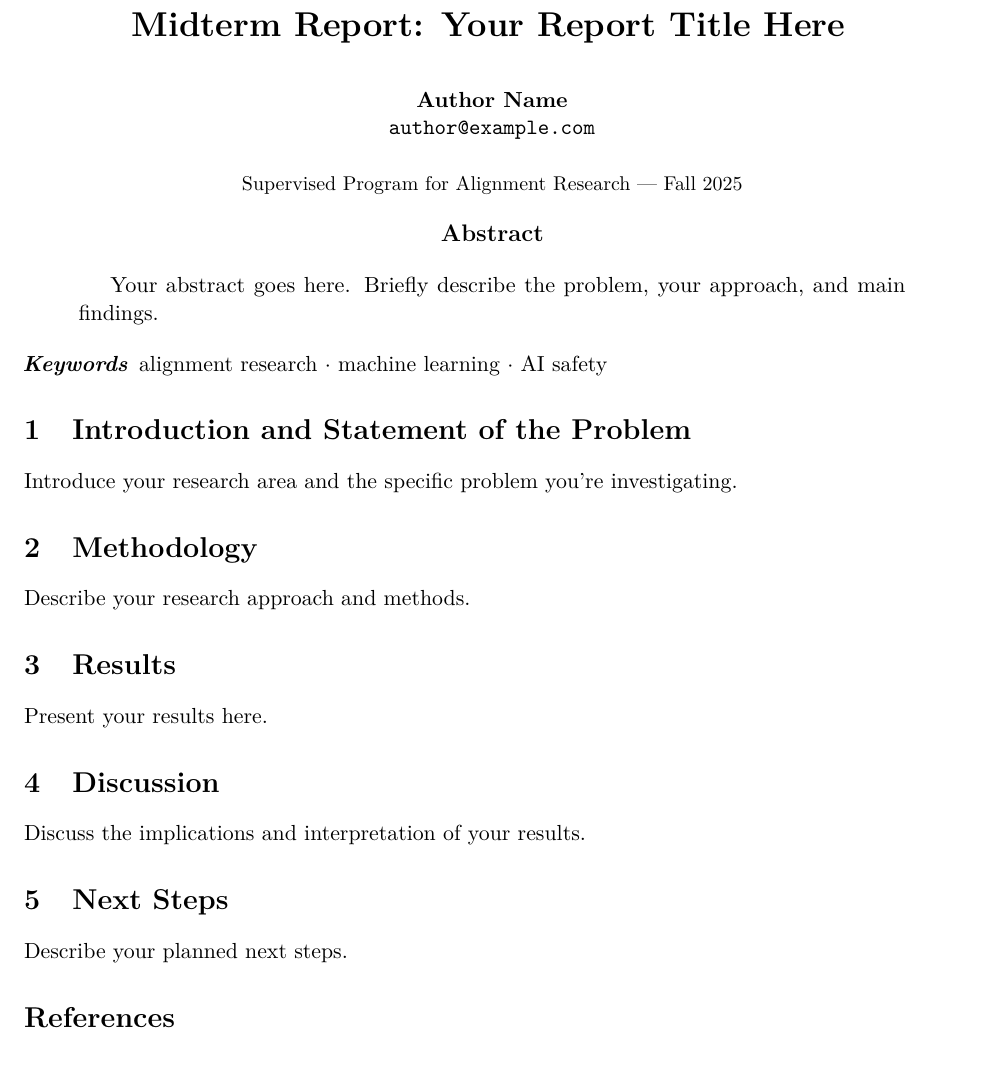
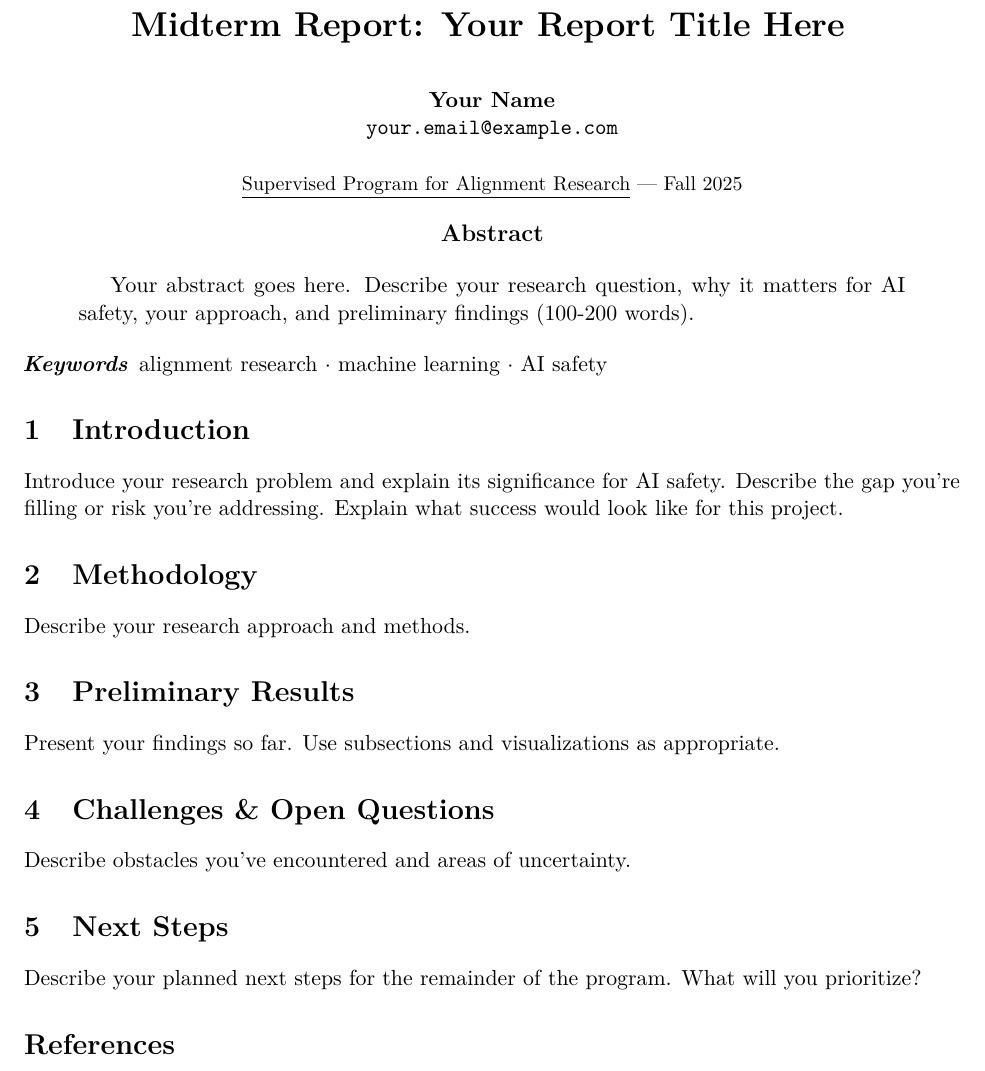
Before and after one commit to the-kairos-project/spar-report-template, a LaTeX document (report.tex, which reads sparreport.cls): part of the page, cut so that both start at the same text. Compiled offline with pdfLaTeX.

Commit message:
fix: new guidance

```diff
--- a/report.tex
+++ b/report.tex
@@ -17,16 +19,16 @@
 \title{Your Report Title Here}
 
 \author{
-  \textbf{Author Name}\\
-  \texttt{author@example.com}
-  % Optional: Add institution/affiliation (mostly useful if/when you plan to turn this into a paper):
+  \textbf{Your Name}\\
+  \texttt{your.email@example.com}
+  % Optional: Add institution/affiliation (recommended for arXiv mode):
   % \\
   % Your Institution
-  % Add more authors (displayed horizontally) with \and:
+  % Add more authors (including mentors) with \and:
   % \and
-  % \textbf{Second Author}\\
-  % \texttt{second@example.com}\\
-  % Second Institution
+  % \textbf{Mentor Name}\\
+  % \texttt{mentor@example.org}\\
+  % Mentor Institution
 }
 
 \sparround{Fall 2025}
@@ -41,34 +43,50 @@
 % ============================================================================
 % ABSTRACT (100-200 words)
 % ============================================================================
+% Provide an overview of your research question and why it matters for
+% addressing risks from advanced AI. Describe your methodological approach
+% and any preliminary findings. If working on technical safety or security,
+% mention the specific threat model, vector, or vulnerability. Keep this
+% accessible to readers outside your subfield. No footnotes or citations.
 \begin{abstract}
-% TODO: Write 100-200 word abstract summarizing your research question,
-% methodology, and key findings/preliminary results.
-Your abstract goes here. Briefly describe the problem, your approach, and main findings.
+Your abstract goes here. Describe your research question, why it matters for AI safety, your approach, and preliminary findings (100-200 words).
 \end{abstract}
 
 % Keywords (optional but recommended, especially for arXiv submission)
 \keywords{alignment research \and machine learning \and AI safety}
 
 % ============================================================================
-% INTRODUCTION AND STATEMENT OF THE PROBLEM (100-350 words)
+% INTRODUCTION (100-350 words)
 % ============================================================================
-\section{Introduction and Statement of the Problem}
-% TODO: Introduce the research area and clearly state the specific problem
-% you're addressing. Provide context and motivation. (100-350 words)
+% Describe the specific problem or question you're investigating and explain
+% why it matters. Make clear what gap in existing work you're trying to fill
+% or what risk you're addressing. Situate your project relative to existing
+% approaches or prior work. Articulate what success would look like for your
+% project—what would you need to demonstrate or discover for this research
+% to be valuable?
+\section{Introduction}
 
-Introduce your research area and the specific problem you're investigating.
+Introduce your research problem and explain its significance for AI safety. Describe the gap you're filling or risk you're addressing. Explain what success would look like for this project.
 
 % ============================================================================
 % METHODOLOGY (200-500 words)
 % ============================================================================
+% Describe your research approach clearly enough that someone could understand
+% what you're doing and roughly replicate it. For empirical work, include your
+% experimental setup, systems or datasets, and evaluation metrics. For
+% theoretical work, outline your framework, key assumptions, and approach to
+% arguments or proofs. For policy research, describe your research design,
+% data sources, and analytical approach.
 \section{Methodology}
-% TODO: Describe your research methods, experimental setup, datasets,
-% algorithms, or analytical approaches. (200-500 words)
 
 Describe your research approach and methods.
 
-% Example figure reference
+% Example subsections (optional):
+% \subsection{Experimental Setup}
+% \subsection{Dataset and Evaluation}
+% \subsection{Analysis Framework}
+
+% Example figure
 % \begin{figure}[htbp]
 %   \centering
 %   \includegraphics[width=0.7\textwidth]{figures/example-figure.pdf}
@@ -92,46 +110,49 @@ Describe your research approach and methods.
 % \end{table}
 
 % ============================================================================
-% RESULTS (200-400 words)
+% PRELIMINARY RESULTS (200-500 words)
 % ============================================================================
-\section{Results}
-% TODO: Present your findings with figures, tables, and analysis.
-% For midterm reports, preliminary/partial results are expected.
-% For final/arxiv reports, present complete results. (200-400 words)
+% Present what you've found so far. For empirical work, focus on quantitative
+% findings with visualizations. For theoretical work, focus on key insights or
+% partial results. For policy research, present initial findings from your
+% analysis. Use subheadings if helpful. It's normal for midterm results to be
+% incomplete.
+\section{Preliminary Results}
 
-Present your results here.
+Present your findings so far. Use subsections and visualizations as appropriate.
 
 % ============================================================================
-% DISCUSSION (200-500 words)
+% CHALLENGES & OPEN QUESTIONS (100-300 words, optional but encouraged)
 % ============================================================================
-\section{Discussion}
-% TODO: Interpret your results, discuss implications, limitations,
-% and connections to broader research questions. (200-500 words)
+% Be honest about obstacles you've encountered: technical difficulties, resource
+% constraints, or conceptual challenges. Note any areas where you're still
+% figuring things out or where the path forward is uncertain.
+\section{Challenges \& Open Questions}
 
-Discuss the implications and interpretation of your results.
+Describe obstacles you've encountered and areas of uncertainty.
 
 % ============================================================================
 % NEXT STEPS (150-400 words)
 % ============================================================================
+% Highlight what you will focus on and what you will try to accomplish during
+% the next half of the program. What will you prioritize? What might you
+% deprioritize or cut if needed?
 \section{Next Steps}
-% TODO: Outline your plan for the remainder of the research program.
-% What experiments, analyses, or extensions do you plan? (150-400 words)
-% Note: For final reports or arXiv papers, you may delete this section or
-% replace it with "Future Work" or "Conclusion".
 
-Describe your planned next steps.
+Describe your planned next steps for the remainder of the program. What will you prioritize?
 
 % ============================================================================
-% BIBLIOGRAPHY
+% WORKS CITED / BIBLIOGRAPHY
 % ============================================================================
+% The reference page lists all sources used for your project, including those
+% cited in the review and methods sections. Ensure the citation style is
+% consistent throughout.
+%
 % For arXiv submission: You MUST include the generated .bbl file!
-% Compile with: pdflatex -> bibtex -> pdflatex -> pdflatex
+% Compile with: latexmk -pdf report.tex (or pdflatex -> bibtex -> pdflatex -> pdflatex)
 % Then submit both .tex and .bbl files to arXiv.
 
 \bibliographystyle{plain}
 \bibliography{references}
 
-% Note: Authors can manually add sections like "Related Work", "Conclusion",
-% "Acknowledgments", etc. when expanding this template for arXiv papers.
-
 \end{document}
--- a/sparreport.cls
+++ b/sparreport.cls
@@ -102,8 +102,11 @@
     footskip=30pt
   }
 \else
-  % SPAR modes: use comfortable 1in margins
-  \geometry{margin=1in}
+  % SPAR modes: use comfortable 1in margins with extra footer space
+  \geometry{
+    margin=1in,
+    footskip=0.5in
+  }
 \fi
 
 % ============================================================================
@@ -240,7 +243,7 @@
     \ifspar@arxiv\else
       \vspace{0.5em}
 
-      {\small Supervised Program for Alignment Research --- \spar@round}
+      {\small \href{https://sparai.org}{\color{black}\underline{Supervised Program for Alignment Research}} --- \spar@round}
     \fi
   \end{center}
 }
```
Also changed, not shown: example.tex (+9 -9 lines), example.pdf, report.tex (10 more changed lines).
